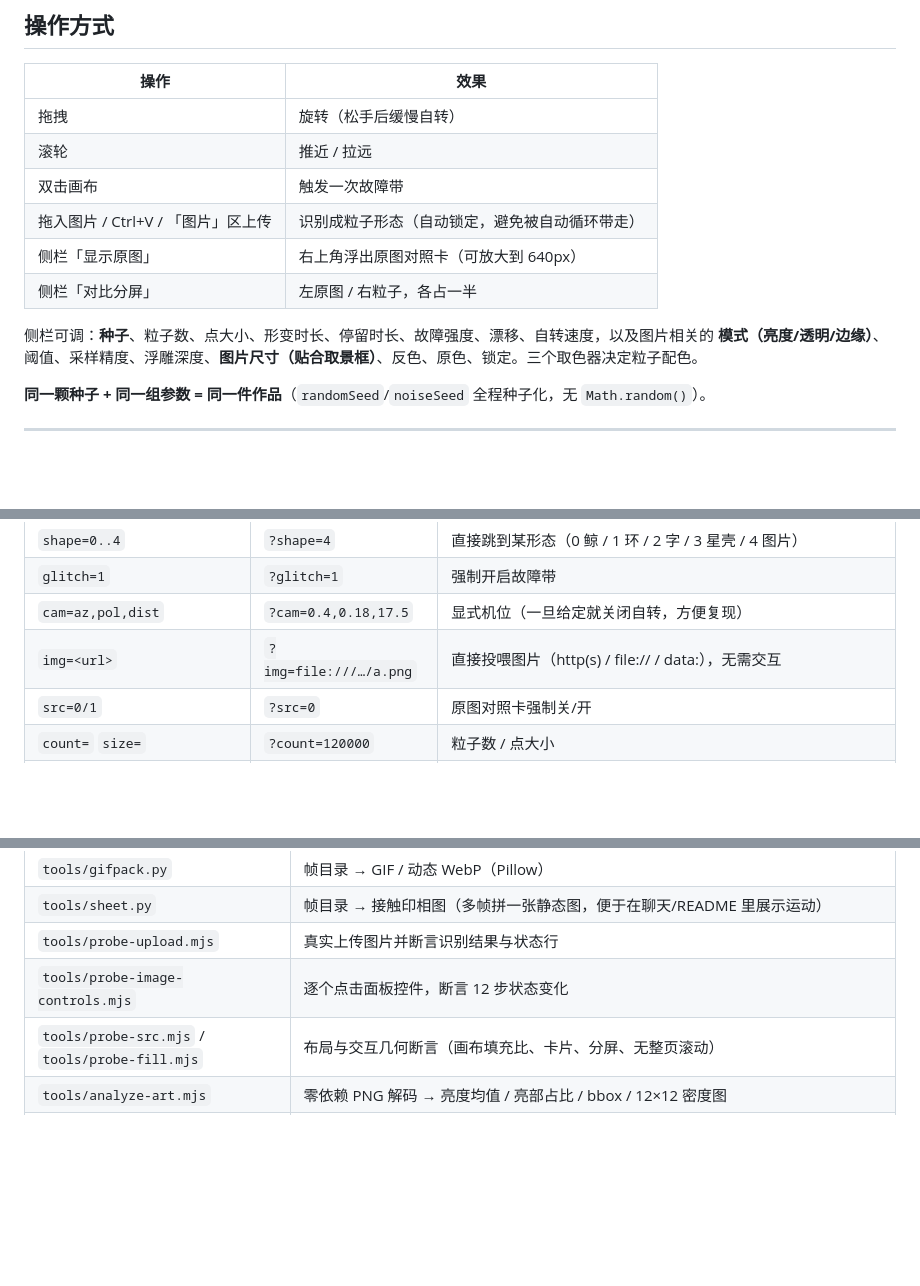
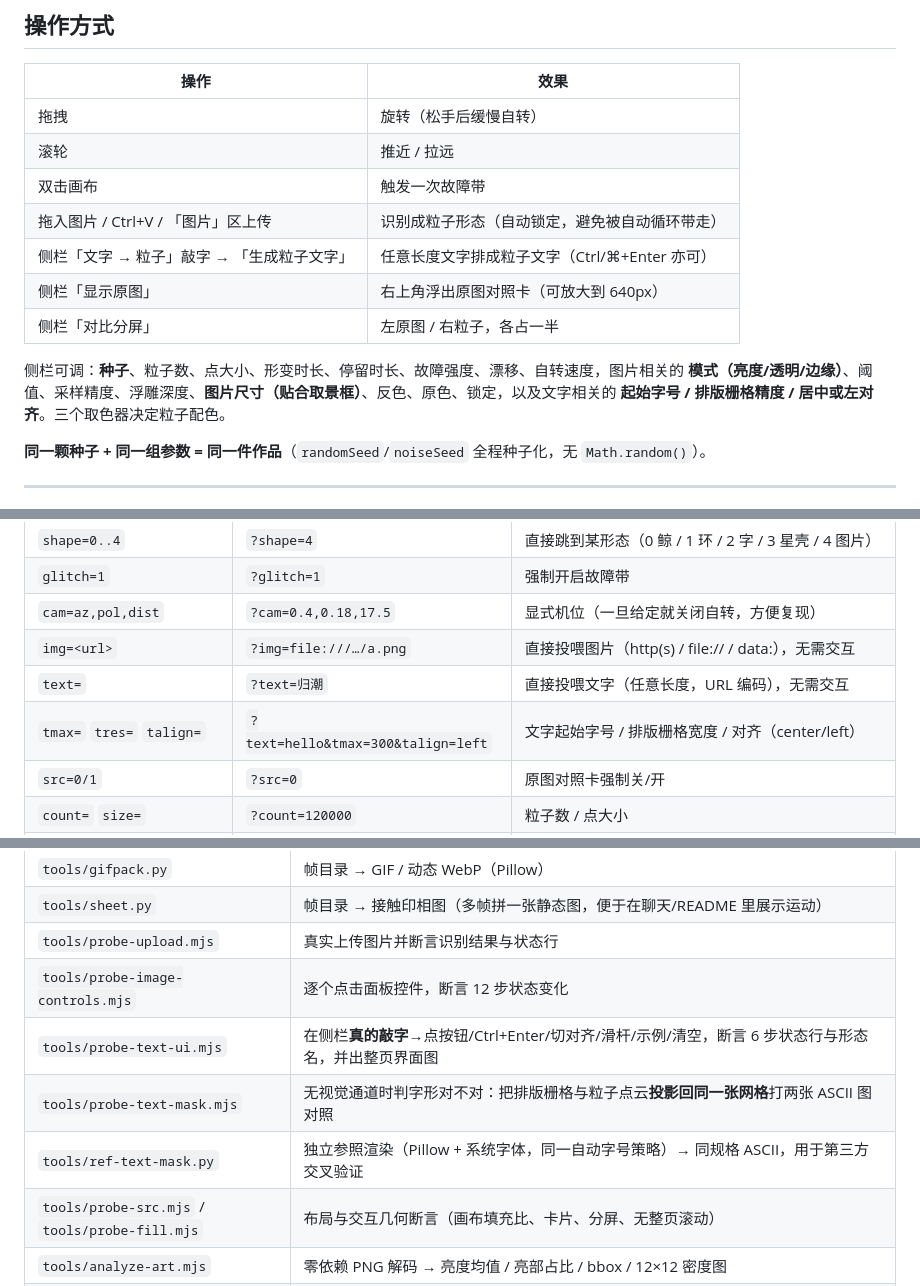
Before and after one commit to 240000000/anabasis, a Markdown page: README.md, 3 parts joined by grey strips. Drawn GitHub-style; blank space fills up the shorter version.

```diff
--- a/README.md
+++ b/README.md
@@ -58,10 +64,11 @@ python -m http.server 8000
 | 滚轮 | 推近 / 拉远 |
 | 双击画布 | 触发一次故障带 |
 | 拖入图片 / Ctrl+V / 「图片」区上传 | 识别成粒子形态（自动锁定，避免被自动循环带走） |
+| 侧栏「文字 → 粒子」敲字 → 「生成粒子文字」 | 任意长度文字排成粒子文字（Ctrl/⌘+Enter 亦可） |
 | 侧栏「显示原图」 | 右上角浮出原图对照卡（可放大到 640px） |
 | 侧栏「对比分屏」 | 左原图 / 右粒子，各占一半 |
 
-侧栏可调：**种子**、粒子数、点大小、形变时长、停留时长、故障强度、漂移、自转速度，以及图片相关的 **模式（亮度/透明/边缘）**、阈值、采样精度、浮雕深度、**图片尺寸（贴合取景框）**、反色、原色、锁定。三个取色器决定粒子配色。
+侧栏可调：**种子**、粒子数、点大小、形变时长、停留时长、故障强度、漂移、自转速度，图片相关的 **模式（亮度/透明/边缘）**、阈值、采样精度、浮雕深度、**图片尺寸（贴合取景框）**、反色、原色、锁定，以及文字相关的 **起始字号 / 排版栅格精度 / 居中或左对齐**。三个取色器决定粒子配色。
 
 **同一颗种子 + 同一组参数 = 同一件作品**（`randomSeed`/`noiseSeed` 全程种子化，无 `Math.random()`）。
 
@@ -77,6 +84,8 @@ python -m http.server 8000
 | `glitch=1` | `?glitch=1` | 强制开启故障带 |
 | `cam=az,pol,dist` | `?cam=0.4,0.18,17.5` | 显式机位（一旦给定就关闭自转，方便复现） |
 | `img=<url>` | `?img=file:///…/a.png` | 直接投喂图片（http(s) / file:// / data:），无需交互 |
+| `text=` | `?text=归潮` | 直接投喂文字（任意长度，URL 编码），无需交互 |
+| `tmax=` `tres=` `talign=` | `?text=hello&tmax=300&talign=left` | 文字起始字号 / 排版栅格宽度 / 对齐（center/left） |
 | `src=0/1` | `?src=0` | 原图对照卡强制关/开 |
 | `count=` `size=` | `?count=120000` | 粒子数 / 点大小 |
 | `imode=` `thr=` `res=` | `?imode=edge&thr=90` | 图片识别模式 / 阈值 / 采样精度 |
@@ -97,6 +106,9 @@ python -m http.server 8000
 | `tools/sheet.py` | 帧目录 → 接触印相图（多帧拼一张静态图，便于在聊天/README 里展示运动） |
 | `tools/probe-upload.mjs` | 真实上传图片并断言识别结果与状态行 |
 | `tools/probe-image-controls.mjs` | 逐个点击面板控件，断言 12 步状态变化 |
+| `tools/probe-text-ui.mjs` | 在侧栏**真的敲字**→点按钮/Ctrl+Enter/切对齐/滑杆/示例/清空，断言 6 步状态行与形态名，并出整页界面图 |
+| `tools/probe-text-mask.mjs` | 无视觉通道时判字形对不对：把排版栅格与粒子点云**投影回同一张网格**打两张 ASCII 图对照 |
+| `tools/ref-text-mask.py` | 独立参照渲染（Pillow + 系统字体，同一自动字号策略）→ 同规格 ASCII，用于第三方交叉验证 |
 | `tools/probe-src.mjs` / `tools/probe-fill.mjs` | 布局与交互几何断言（画布填充比、卡片、分屏、无整页滚动） |
 | `tools/analyze-art.mjs` | 零依赖 PNG 解码 → 亮度均值 / 亮部占比 / bbox / 12×12 密度图 |
 | `tools/analyze-imgrows.mjs` | 反推每个粒子对应的图片像素，按行统计 z/y（排查取景溢出） |
```
Also changed, not shown: other parts of README.md (+11 -2 lines), media/still-text-long.png (added), media/still-text-short.png (added), media/still-text-vlong.png (added), media/ui-wide-text.png (added), 6 other files.
